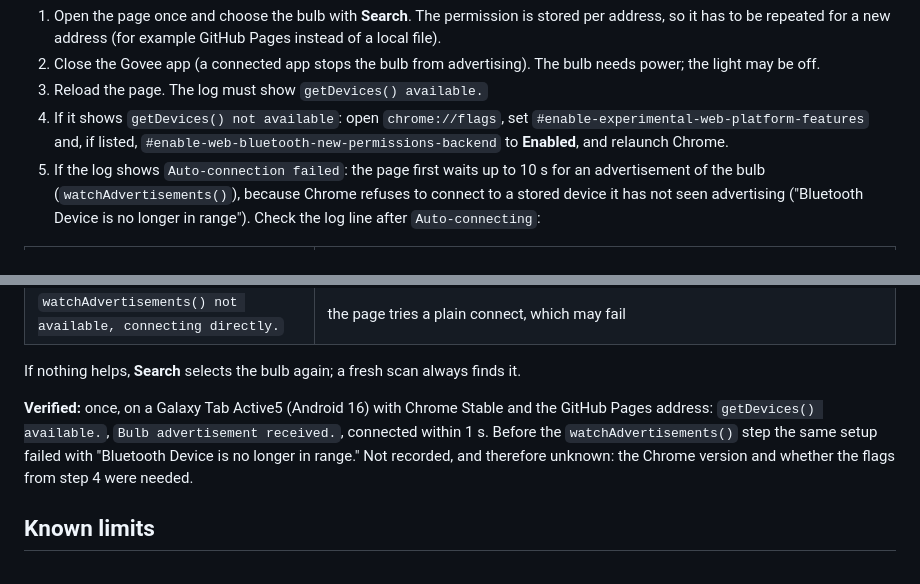
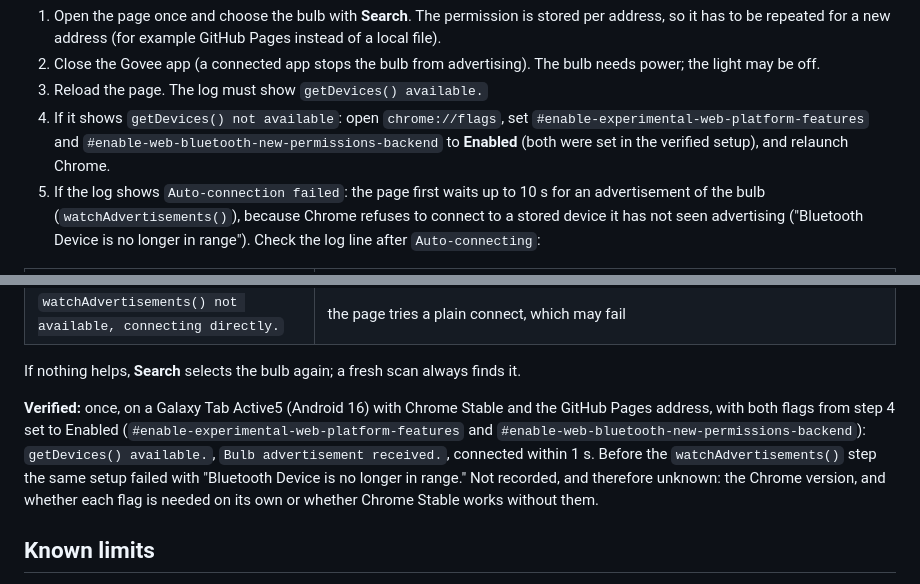
Before and after one commit to Sebastian-Faeh/H6001-light-web-control, a Markdown page: README.md, 2 parts joined by grey strips. Rendered like a GitHub page.

Commit message:
README: both Chrome flags were set in the verified setup
Co-Authored-By: Claude Sonnet 5.5 <noreply@anthropic.com>
Claude-Session: https://claude.ai/code/session_016K8kmCxp4dcyeRRT9CCLqS

```diff
--- a/README.md
+++ b/README.md
@@ -53,9 +53,9 @@ which may be outdated).
    The bulb needs power; the light may be off.
 3. Reload the page. The log must show `getDevices() available.`
 4. If it shows `getDevices() not available`: open `chrome://flags`, set
-   `#enable-experimental-web-platform-features` and, if listed,
-   `#enable-web-bluetooth-new-permissions-backend` to **Enabled**, and
-   relaunch Chrome.
+   `#enable-experimental-web-platform-features` and
+   `#enable-web-bluetooth-new-permissions-backend` to **Enabled** (both were
+   set in the verified setup), and relaunch Chrome.
 5. If the log shows `Auto-connection failed`: the page first waits up to 10 s
    for an advertisement of the bulb (`watchAdvertisements()`), because
    Chrome refuses to connect to a stored device it has not seen advertising
@@ -73,11 +73,14 @@ If nothing helps, **Search** selects the bulb again; a fresh scan always
 finds it.
 
 **Verified:** once, on a Galaxy Tab Active5 (Android 16) with Chrome Stable
-and the GitHub Pages address: `getDevices() available.`, `Bulb advertisement
-received.`, connected within 1 s. Before the `watchAdvertisements()` step the
-same setup failed with "Bluetooth Device is no longer in range." Not recorded,
-and therefore unknown: the Chrome version and whether the flags from step 4
-were needed.
+and the GitHub Pages address, with both flags from step 4 set to Enabled
+(`#enable-experimental-web-platform-features` and
+`#enable-web-bluetooth-new-permissions-backend`): `getDevices() available.`,
+`Bulb advertisement received.`, connected within 1 s. Before the
+`watchAdvertisements()` step the same setup failed with "Bluetooth Device is no
+longer in range." Not recorded, and therefore unknown: the Chrome version, and
+whether each flag is needed on its own or whether Chrome Stable works without
+them.
 
 ## Known limits
 
```
